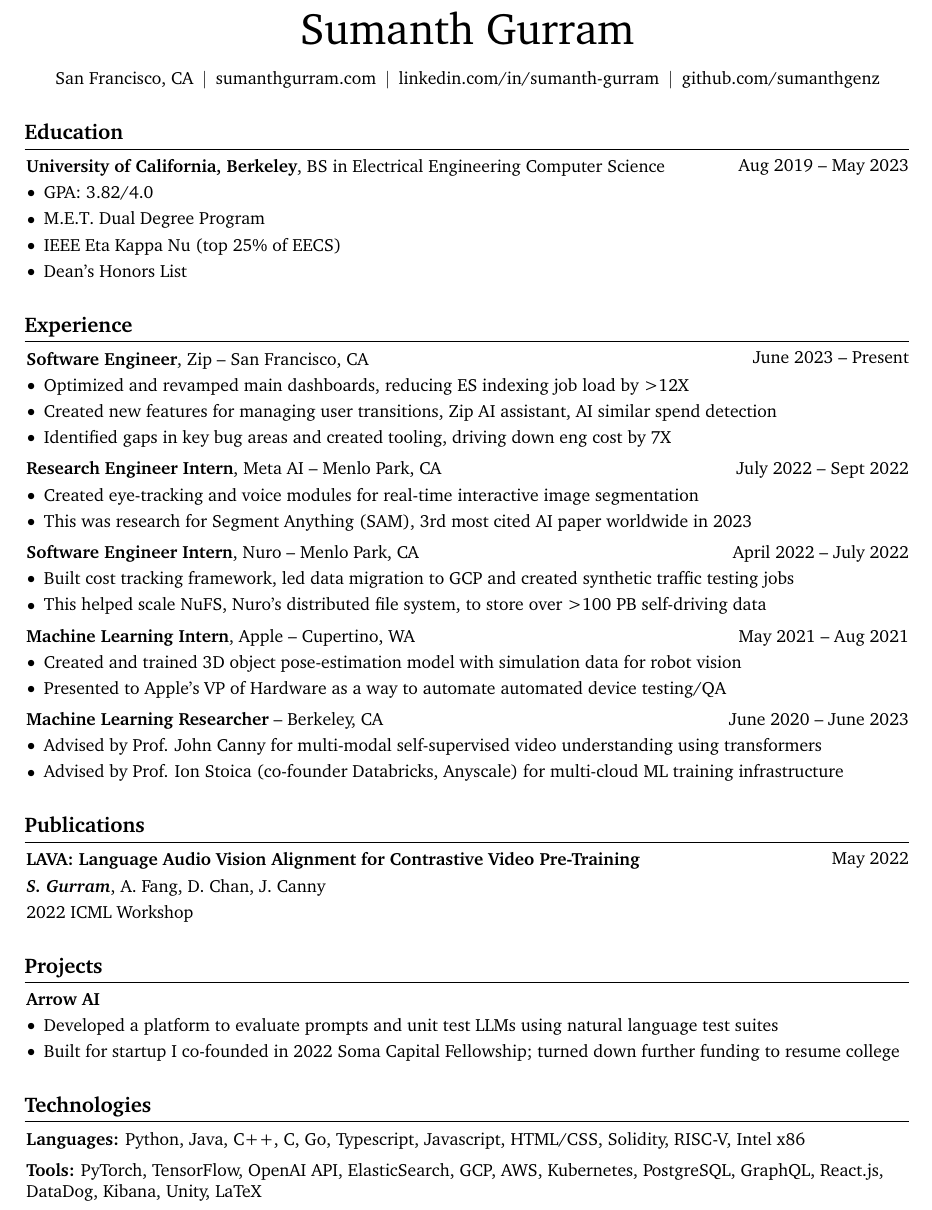
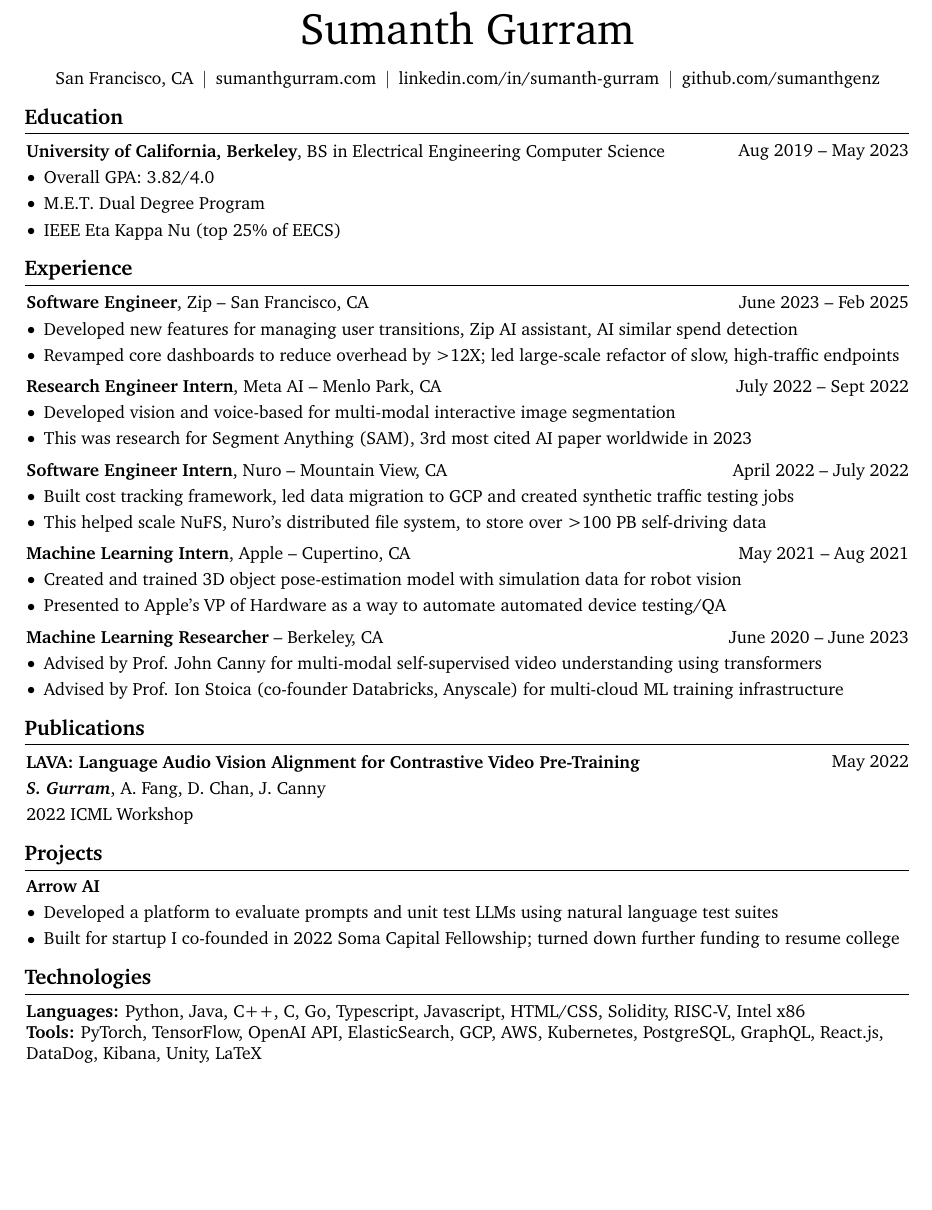
Before and after one commit to sumanthgenz/sumanthgenz.github.io, a LaTeX CV (assets/cv.tex): part of the page, cut so that both start at the same text, the shorter picture padded with empty space. Compiled offline with pdfLaTeX.

Commit message:
Update cv.tex

```diff
--- a/assets/cv.tex
+++ b/assets/cv.tex
@@ -19,7 +19,7 @@
 \usepackage{fontawesome5} % for using icons
 \usepackage{amsmath} % for math
 \usepackage[
-    pdftitle={Sumanth Gurram},
+    pdftitle={Sumanth Gurram Resume},
     pdfauthor={Sumanth Gurram},
     pdfcreator={LaTeX with RenderCV},
     colorlinks=true,
@@ -180,8 +180,6 @@
         \mbox{\hrefWithoutArrow{https://github.com/sumanthgenz}{github.com/sumanthgenz}}%
     \end{header}
 
-    \vspace{0.3 cm}
-
 
     \section{Education}
 
@@ -196,14 +194,11 @@
         \vspace{0.10 cm}
         \begin{onecolentry}
             \begin{highlights}
-                \item GPA: 3.82/4.0
+                \item Overall GPA: 3.82/4.0
                 \item M.E.T. Dual Degree Program
                 \item IEEE Eta Kappa Nu (top 25\% of EECS)
-                \item Dean's Honors List
             \end{highlights}
         \end{onecolentry}
-
-        \vspace{0.3 cm}
 
     \section{Experience}
 
@@ -211,16 +206,16 @@
 
 
         \begin{twocolentry}{
-            June 2023 – Present
+            June 2023 – Feb 2025
         }
             \textbf{Software Engineer}, Zip -- San Francisco, CA\end{twocolentry}
 
         \vspace{0.10 cm}
         \begin{onecolentry}
             \begin{highlights}
-                \item Optimized and revamped main dashboards, reducing ES indexing job load by >12X
-                \item Created new features for managing user transitions, Zip AI assistant, AI similar spend detection
-                \item Identified gaps in key bug areas and created tooling, driving down eng cost by 7X
+                \item Developed new features for managing user transitions, Zip AI assistant, AI similar spend detection
+                \item Revamped core dashboards to reduce overhead by >12X; led large-scale refactor of slow, high-traffic endpoints
+
             \end{highlights}
         \end{onecolentry}
 
@@ -235,7 +230,7 @@
         \vspace{0.10 cm}
         \begin{onecolentry}
             \begin{highlights}
-                \item Created eye-tracking and voice modules for real-time interactive image segmentation
+                \item Developed vision and voice-based for multi-modal interactive image segmentation
                 \item This was research for Segment Anything (SAM), 3rd most cited AI paper worldwide in 2023
             \end{highlights}
         \end{onecolentry}
@@ -246,7 +241,7 @@
         \begin{twocolentry}{
             April 2022 – July 2022
         }
-            \textbf{Software Engineer Intern}, Nuro -- Menlo Park, CA\end{twocolentry}
+            \textbf{Software Engineer Intern}, Nuro -- Mountain View, CA\end{twocolentry}
 
         \vspace{0.10 cm}
         \begin{onecolentry}
@@ -261,7 +256,7 @@
         \begin{twocolentry}{
             May 2021 – Aug 2021
         }
-            \textbf{Machine Learning Intern}, Apple -- Cupertino, WA\end{twocolentry}
+            \textbf{Machine Learning Intern}, Apple -- Cupertino, CA\end{twocolentry}
 
         \vspace{0.10 cm}
         \begin{onecolentry}
@@ -286,8 +281,6 @@
             \end{highlights}
         \end{onecolentry}
 
-        \vspace{0.3 cm}
-
 
     \section{Publications}
         \begin{samepage}
@@ -327,8 +318,6 @@
             \end{highlights}
         \end{onecolentry}
 
-        \vspace{0.3 cm}
-
 
 
 
```
Also changed, not shown: assets/cv.tex (4 more changed lines).
